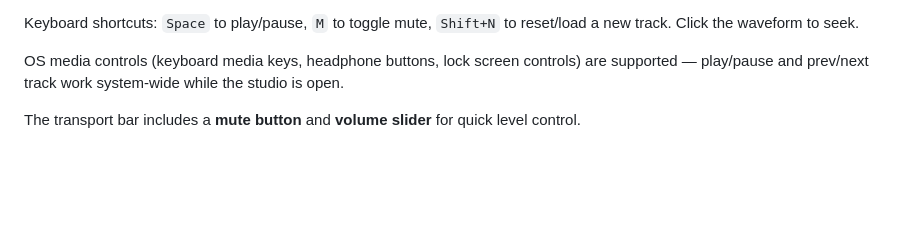
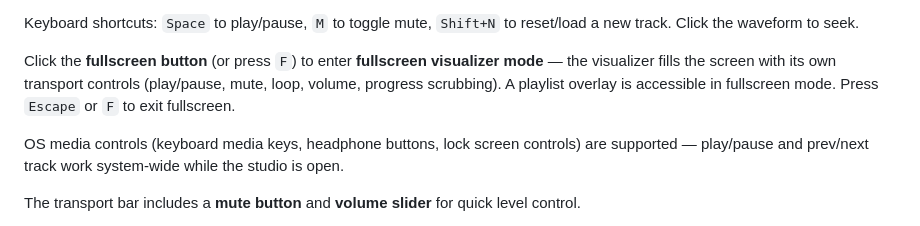
Before and after one commit to Mpire25/slowed-reverb-studio, a Markdown page: README.md, the part around the change. Rendered like a GitHub page; blank space fills up the shorter version.

Commit message:
Update README with fullscreen visualizer mode

```diff
--- a/README.md
+++ b/README.md
@@ -54,6 +54,8 @@ Then open **`http://localhost:7337`** in your browser.
 4. Click **Download MP3** → confirm the filename → exports with correct ID3 tags (title, artist, album art). The suggested name auto-adds `Slowed`/`Sped Up` and `Reverb` only when those effects are active.
 
 Keyboard shortcuts: `Space` to play/pause, `M` to toggle mute, `Shift+N` to reset/load a new track. Click the waveform to seek.
+
+Click the **fullscreen button** (or press `F`) to enter **fullscreen visualizer mode** — the visualizer fills the screen with its own transport controls (play/pause, mute, loop, volume, progress scrubbing). A playlist overlay is accessible in fullscreen mode. Press `Escape` or `F` to exit fullscreen.
 
 OS media controls (keyboard media keys, headphone buttons, lock screen controls) are supported — play/pause and prev/next track work system-wide while the studio is open.
 
```
